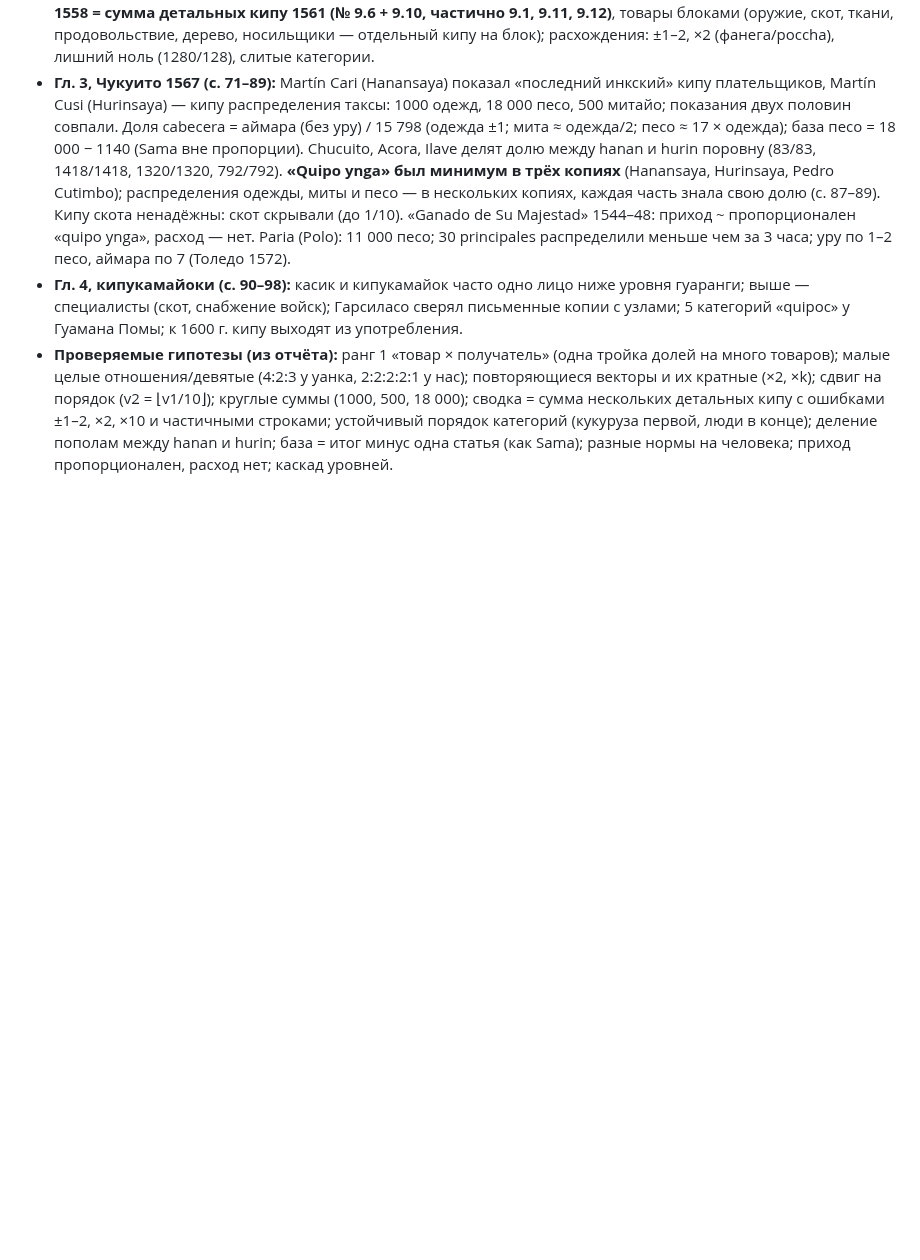
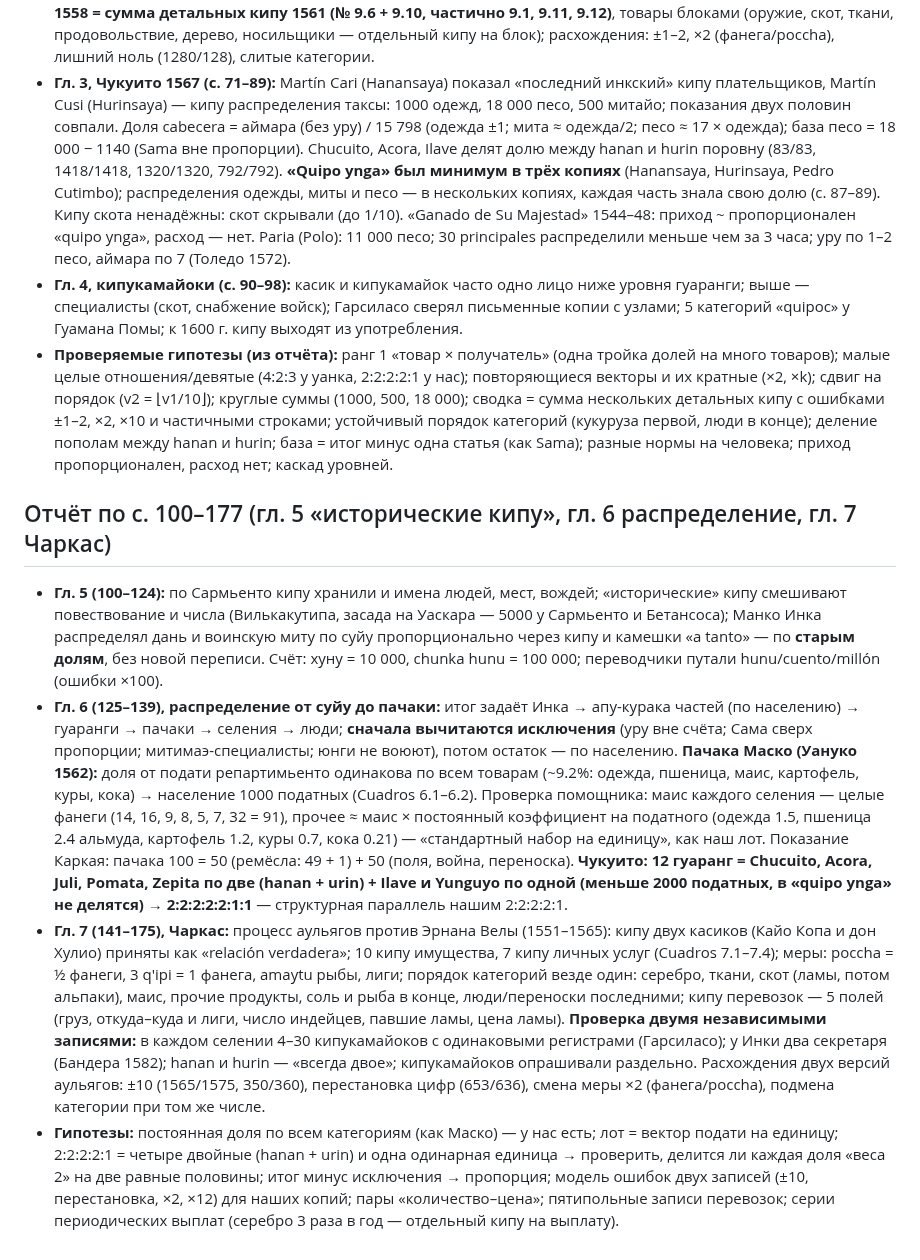
Before and after one commit to VladimirMoor/khipu-links, a Markdown page: docs/chirinos2010_notes.md, the part around the change. Rendered like a GitHub page; blank space fills up the shorter version.

Commit message:
Chirinos notes: ch. 5-7 (Chucuito 2:2:2:2:2:1:1 guarangas, Mazco constant share)
Co-Authored-By: Claude Opus 5.5 <noreply@anthropic.com>

```diff
--- a/docs/chirinos2010_notes.md
+++ b/docs/chirinos2010_notes.md
@@ -106,3 +106,37 @@ Soriano 1971, Pärssinen) взяты только столбцы Lurinhuanca и
   сумма нескольких детальных кипу с ошибками ±1–2, ×2, ×10 и частичными строками; устойчивый порядок
   категорий (кукуруза первой, люди в конце); деление пополам между hanan и hurin; база = итог минус
   одна статья (как Sama); разные нормы на человека; приход пропорционален, расход нет; каскад уровней.
+
+## Отчёт по с. 100–177 (гл. 5 «исторические кипу», гл. 6 распределение, гл. 7 Чаркас)
+
+- **Гл. 5 (100–124):** по Сармьенто кипу хранили и имена людей, мест, вождей; «исторические»
+  кипу смешивают повествование и числа (Вилькакутипа, засада на Уаскара — 5000 у Сармьенто и
+  Бетансоса); Манко Инка распределял дань и воинскую миту по суйу пропорционально через кипу и
+  камешки «a tanto» — по **старым долям**, без новой переписи. Счёт: хуну = 10 000, chunka hunu =
+  100 000; переводчики путали hunu/cuento/millón (ошибки ×100).
+- **Гл. 6 (125–139), распределение от суйу до пачаки:** итог задаёт Инка → апу-курака частей
+  (по населению) → гуаранги → пачаки → селения → люди; **сначала вычитаются исключения** (уру вне
+  счёта; Сама сверх пропорции; митимаэ-специалисты; юнги не воюют), потом остаток — по населению.
+  **Пачака Маско (Уануко 1562):** доля от подати репартимьенто одинакова по всем товарам (~9.2%:
+  одежда, пшеница, маис, картофель, куры, кока) → население 1000 податных (Cuadros 6.1–6.2).
+  Проверка помощника: маис каждого селения — целые фанеги (14, 16, 9, 8, 5, 7, 32 = 91), прочее ≈
+  маис × постоянный коэффициент на податного (одежда 1.5, пшеница 2.4 альмуда, картофель 1.2, куры
+  0.7, кока 0.21) — «стандартный набор на единицу», как наш лот. Показание Каркая: пачака 100 = 50
+  (ремёсла: 49 + 1) + 50 (поля, война, переноска). **Чукуито: 12 гуаранг = Chucuito, Acora, Juli,
+  Pomata, Zepita по две (hanan + urin) + Ilave и Yunguyo по одной (меньше 2000 податных, в «quipo
+  ynga» не делятся) → 2:2:2:2:2:1:1** — структурная параллель нашим 2:2:2:2:1.
+- **Гл. 7 (141–175), Чаркас:** процесс аульягов против Эрнана Велы (1551–1565): кипу двух касиков
+  (Кайо Копа и дон Хулио) приняты как «relación verdadera»; 10 кипу имущества, 7 кипу личных услуг
+  (Cuadros 7.1–7.4); меры: poccha = ½ фанеги, 3 q'ipi = 1 фанега, amaytu рыбы, лиги; порядок
+  категорий везде один: серебро, ткани, скот (ламы, потом альпаки), маис, прочие продукты, соль и
+  рыба в конце, люди/переноски последними; кипу перевозок — 5 полей (груз, откуда–куда и лиги,
+  число индейцев, павшие ламы, цена ламы). **Проверка двумя независимыми записями:** в каждом
+  селении 4–30 кипукамайоков с одинаковыми регистрами (Гарсиласо); у Инки два секретаря (Бандера
+  1582); hanan и hurin — «всегда двое»; кипукамайоков опрашивали раздельно. Расхождения двух версий
+  аульягов: ±10 (1565/1575, 350/360), перестановка цифр (653/636), смена меры ×2 (фанега/poccha),
+  подмена категории при том же числе.
+- **Гипотезы:** постоянная доля по всем категориям (как Маско) — у нас есть; лот = вектор подати на
+  единицу; 2:2:2:2:1 = четыре двойные (hanan + urin) и одна одинарная единица → проверить, делится ли
+  каждая доля «веса 2» на две равные половины; итог минус исключения → пропорция; модель ошибок двух
+  записей (±10, перестановка, ×2, ×12) для наших копий; пары «количество–цена»; пятипольные записи
+  перевозок; серии периодических выплат (серебро 3 раза в год — отдельный кипу на выплату).
```
